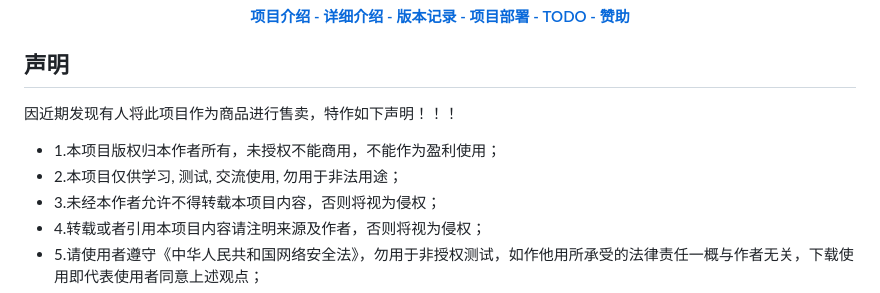
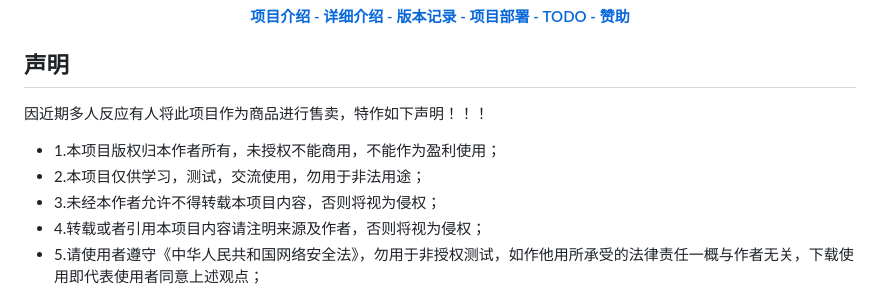
Before and after one commit to jwt1399/Sec-Tools, a Markdown page: README.md, the part around the change. Drawn GitHub-style.

```diff
--- a/README.md
+++ b/README.md
@@ -15,9 +15,9 @@
 </h4>
 
 ## 声明
-因近期发现有人将此项目作为商品进行售卖，特作如下声明！！！
+因近期多人反应有人将此项目作为商品进行售卖，特作如下声明！！！
 - 1.本项目版权归本作者所有，未授权不能商用，不能作为盈利使用；
-- 2.本项目仅供学习, 测试, 交流使用, 勿用于非法用途；
+- 2.本项目仅供学习，测试，交流使用，勿用于非法用途；
 - 3.未经本作者允许不得转载本项目内容，否则将视为侵权；
 - 4.转载或者引用本项目内容请注明来源及作者，否则将视为侵权；
 - 5.请使用者遵守《中华人民共和国网络安全法》，勿用于非授权测试，如作他用所承受的法律责任一概与作者无关，下载使用即代表使用者同意上述观点；
```
